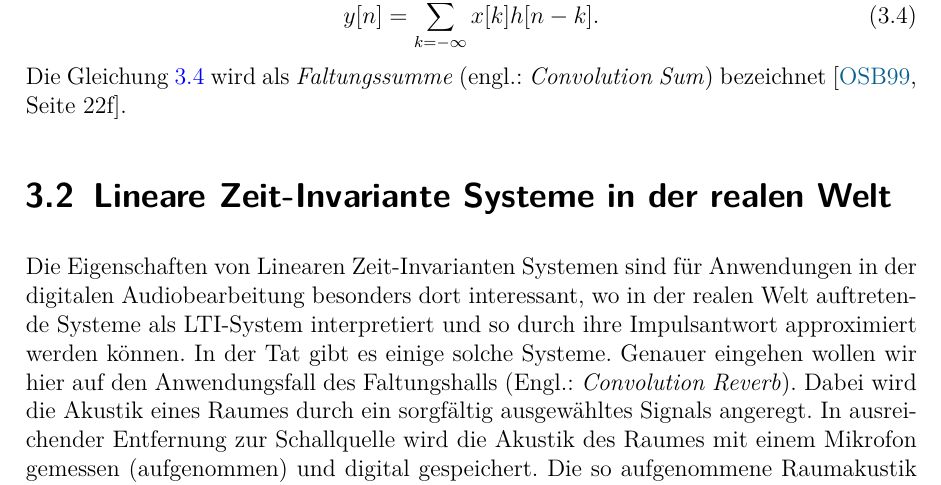
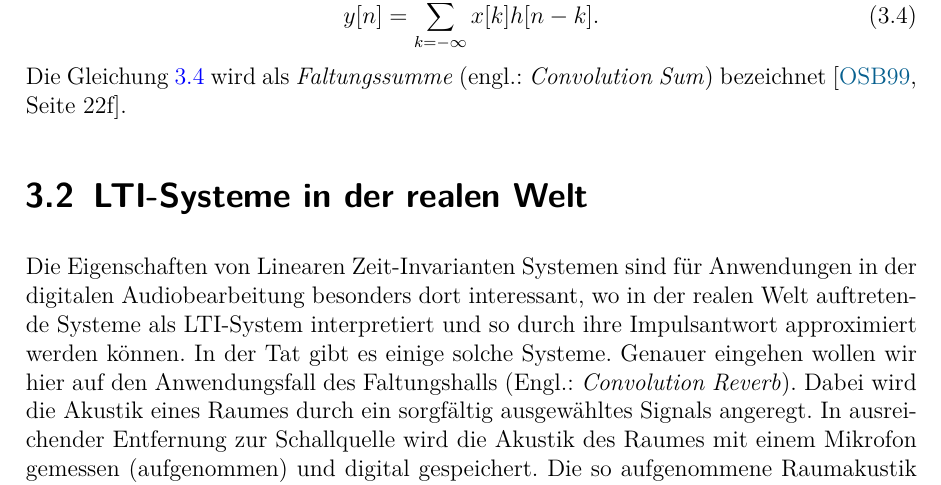
Before and after one commit to cplclegg/hshbin-dspconvolution, a LaTeX document (seminar_dsp_convolution.tex, which reads chapters/convolution_techniques/sections/real_world_LTI.tex): part of page 12 of 16, cut so that both start at the same text. Compiled offline with pdfLaTeX.

Commit message:
titel angepasst

```diff
--- a/chapters/convolution_techniques/sections/real_world_LTI.tex
+++ b/chapters/convolution_techniques/sections/real_world_LTI.tex
@@ -1,4 +1,4 @@
-\section{Lineare Zeit-Invariante Systeme in der realen Welt} \label{irl_lti}
+\section{LTI-Systeme in der realen Welt} \label{irl_lti}
 Die Eigenschaften von Linearen Zeit-Invarianten Systemen sind für Anwendungen in der digitalen
 Audiobearbeitung besonders dort interessant, wo in der realen Welt auftretende Systeme als LTI-System interpretiert
 und so durch ihre Impulsantwort approximiert werden können. In der Tat gibt es einige solche Systeme.
```
